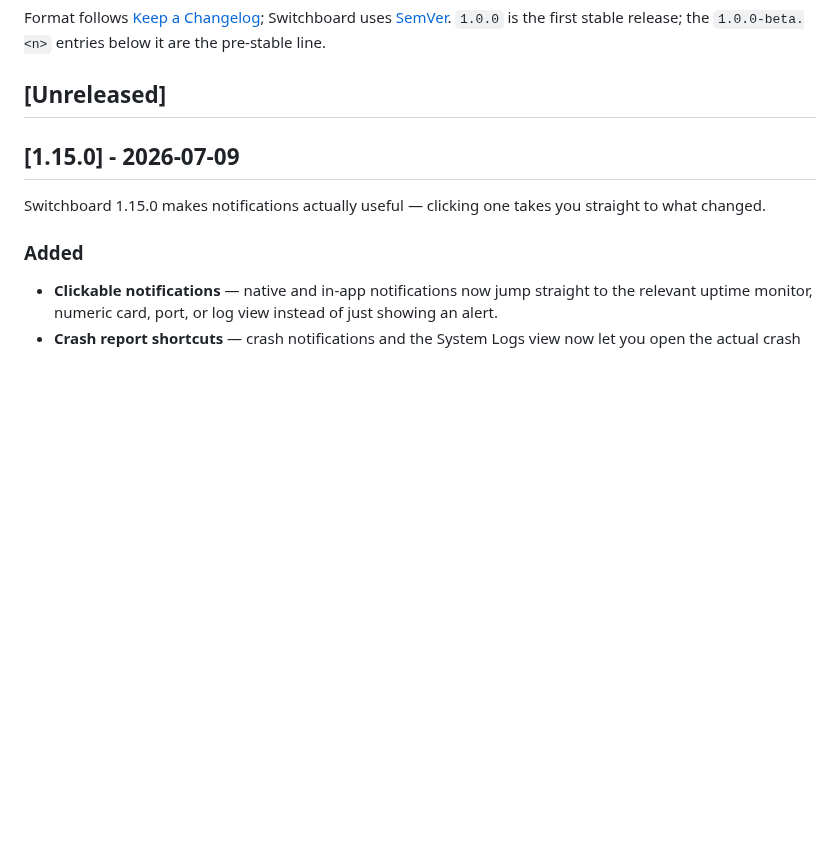
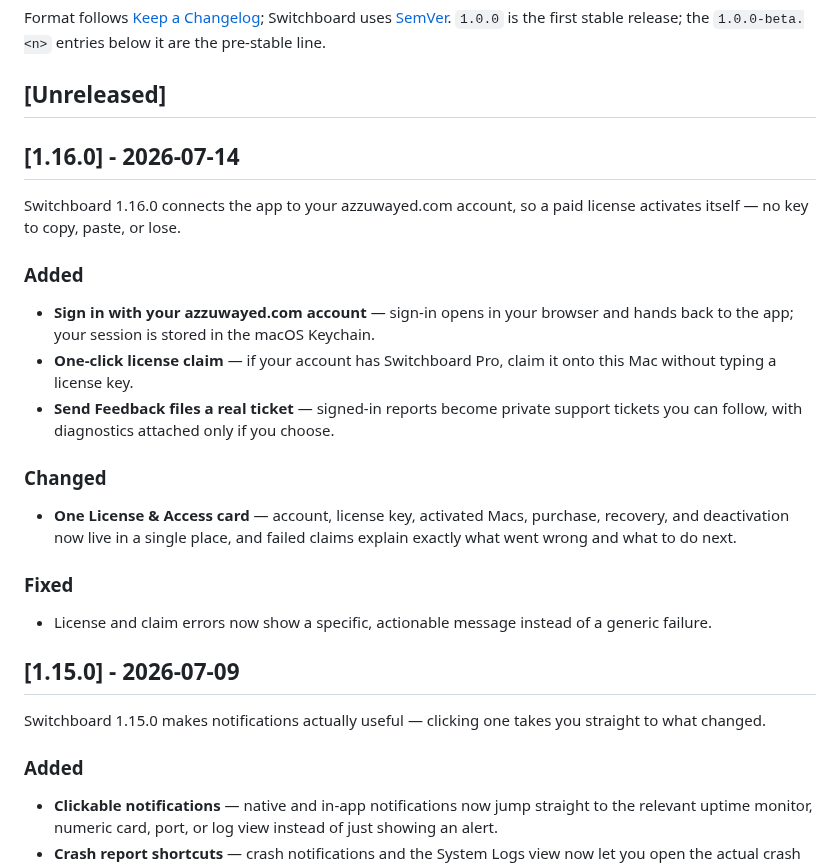
Before and after one commit to azzuwayed/switchboard-website, a Markdown page: CHANGELOG.md, the part around the change. GitHub-like rendering; blank space fills up the shorter version.

Commit message:
docs: add 1.16.0 release notes

```diff
--- a/CHANGELOG.md
+++ b/CHANGELOG.md
@@ -9,6 +9,31 @@ Switchboard uses [SemVer](https://semver.org/). `1.0.0` is the first stable
 release; the `1.0.0-beta.<n>` entries below it are the pre-stable line.
 
 ## [Unreleased]
+
+## [1.16.0] - 2026-07-14
+
+Switchboard 1.16.0 connects the app to your azzuwayed.com account, so a paid
+license activates itself — no key to copy, paste, or lose.
+
+### Added
+
+- **Sign in with your azzuwayed.com account** — sign-in opens in your browser
+  and hands back to the app; your session is stored in the macOS Keychain.
+- **One-click license claim** — if your account has Switchboard Pro, claim it
+  onto this Mac without typing a license key.
+- **Send Feedback files a real ticket** — signed-in reports become private
+  support tickets you can follow, with diagnostics attached only if you choose.
+
+### Changed
+
+- **One License & Access card** — account, license key, activated Macs,
+  purchase, recovery, and deactivation now live in a single place, and failed
+  claims explain exactly what went wrong and what to do next.
+
+### Fixed
+
+- License and claim errors now show a specific, actionable message instead of a
+  generic failure.
 
 ## [1.15.0] - 2026-07-09
 
```
